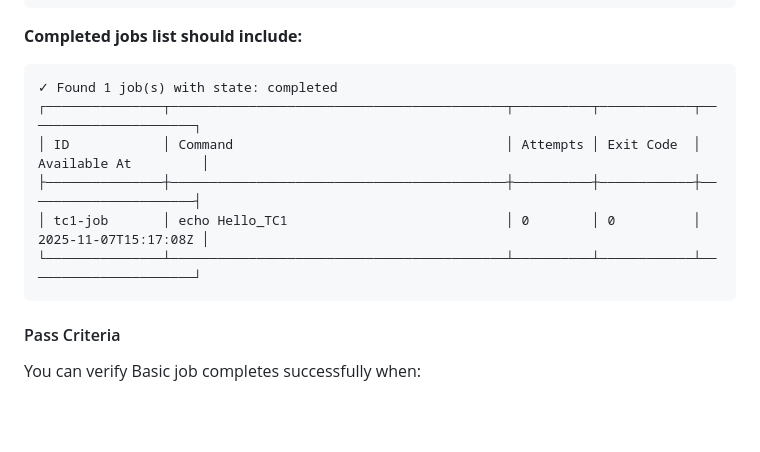
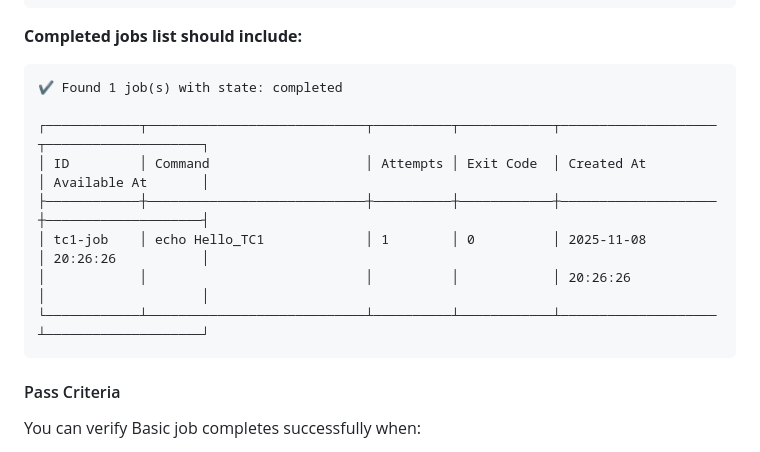
Before and after one commit to Rupeshkotha/Queuectl, a Markdown page: testing.md, the part around the change. Rendered like a GitHub page; blank space fills up the shorter version.

````diff
--- a/testing.md
+++ b/testing.md
@@ -328,12 +328,14 @@ queuectl worker stop
 **Completed jobs list should include:**
 
 ```
-✓ Found 1 job(s) with state: completed
-┌───────────────┬───────────────────────────────────────────┬──────────┬────────────┬──────────────────────┐
-│ ID            │ Command                                   │ Attempts │ Exit Code  │ Available At         │
-├───────────────┼───────────────────────────────────────────┼──────────┼────────────┼──────────────────────┤
-│ tc1-job       │ echo Hello_TC1                            │ 0        │ 0          │ 2025-11-07T15:17:08Z │
-└───────────────┴───────────────────────────────────────────┴──────────┴────────────┴──────────────────────┘
+✔ Found 1 job(s) with state: completed
+
+┌────────────┬────────────────────────────┬──────────┬────────────┬────────────────────┬────────────────────┐
+│ ID         │ Command                    │ Attempts │ Exit Code  │ Created At         │ Available At       │
+├────────────┼────────────────────────────┼──────────┼────────────┼────────────────────┼────────────────────┤
+│ tc1-job    │ echo Hello_TC1             │ 1        │ 0          │ 2025-11-08         │ 20:26:26           │
+│            │                            │          │            │ 20:26:26           │                    │
+└────────────┴────────────────────────────┴──────────┴────────────┴────────────────────┴────────────────────┘
 ```
 
 #### Pass Criteria
````
